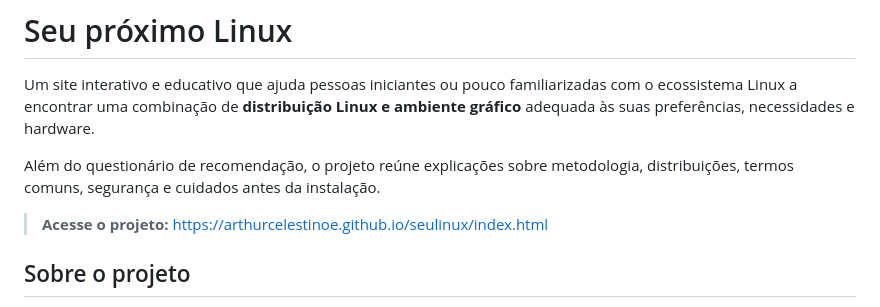
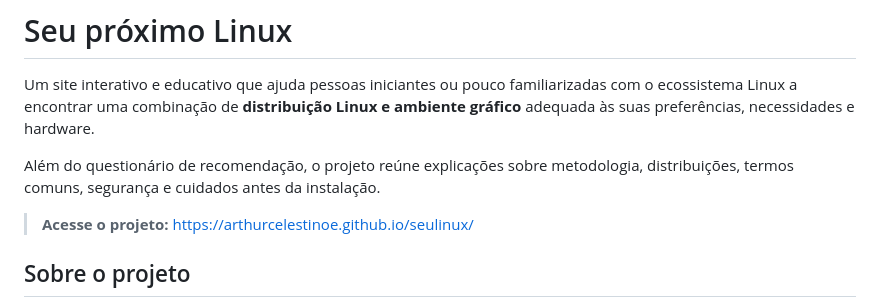
Before and after one commit to arthurcelestinoe/seulinux, a Markdown page: README.md, the part around the change. Drawn GitHub-style.

Commit message:
Fix project link in README
Updated project link to the new URL.

```diff
--- a/README.md
+++ b/README.md
@@ -4,7 +4,7 @@ Um site interativo e educativo que ajuda pessoas iniciantes ou pouco familiariza
 
 Além do questionário de recomendação, o projeto reúne explicações sobre metodologia, distribuições, termos comuns, segurança e cuidados antes da instalação.
 
-> **Acesse o projeto:** https://arthurcelestinoe.github.io/seulinux/index.html
+> **Acesse o projeto:** https://arthurcelestinoe.github.io/seulinux/
 
 ## Sobre o projeto
 
```
